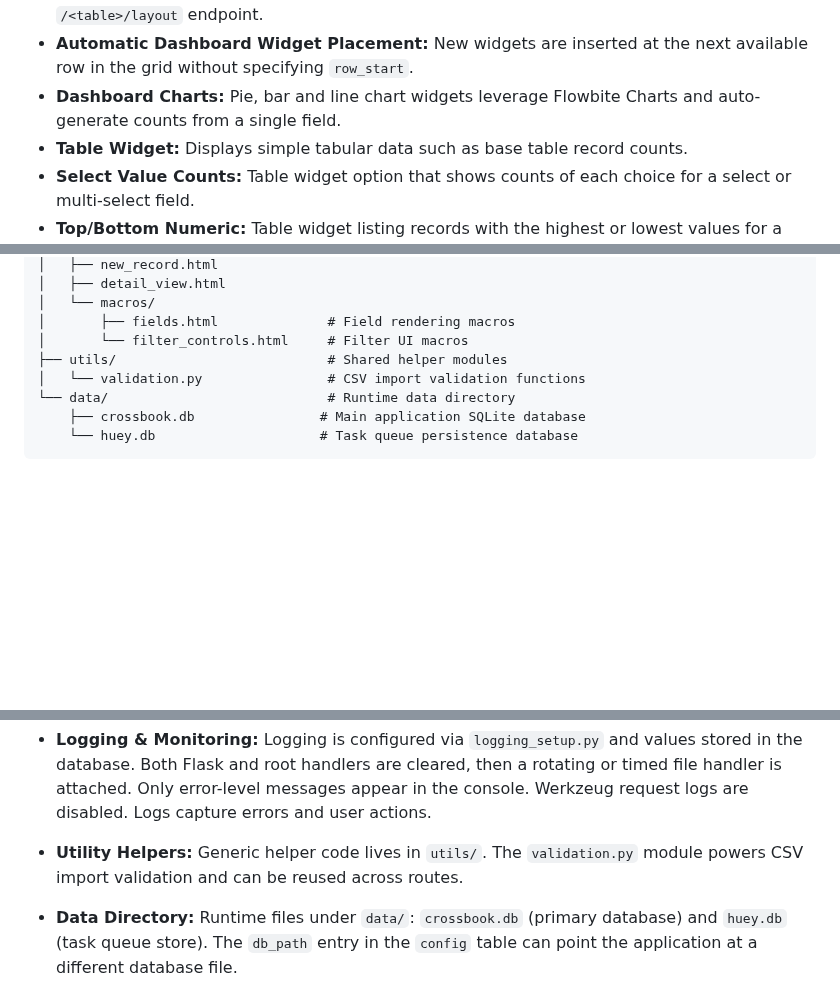
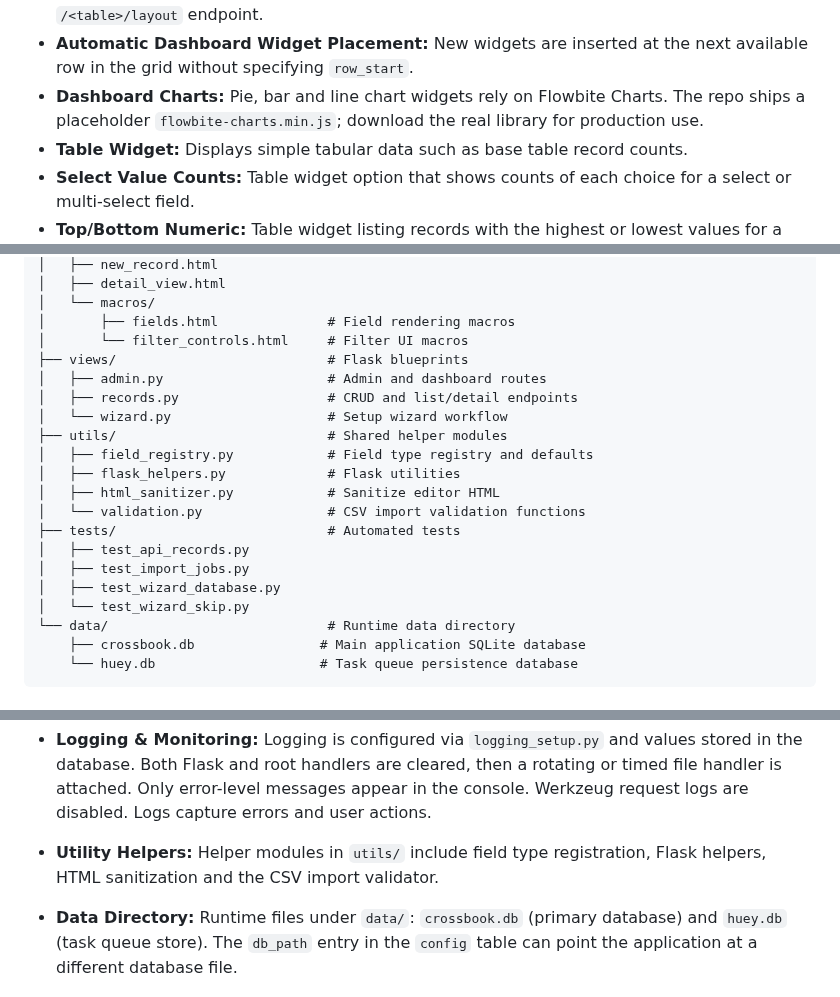
Before and after one commit to nikhilsath/crossbook, a Markdown page: README.md, 3 parts joined by grey strips. GitHub-like rendering; blank space fills up the shorter version.

Commit message:
docs: update README with wizard details and current structure

```diff
--- a/README.md
+++ b/README.md
@@ -66,7 +67,7 @@ Crossbook is a structured, browser-based knowledge interface for managing conten
 * **Layout Editor Persistence:** detail page layouts save to the database via the `/<table>/layout` endpoint.
 * **Automatic Dashboard Widget Placement:** New widgets are inserted at the next
   available row in the grid without specifying `row_start`.
-* **Dashboard Charts:** Pie, bar and line chart widgets leverage Flowbite Charts and auto-generate counts from a single field.
+* **Dashboard Charts:** Pie, bar and line chart widgets rely on Flowbite Charts. The repo ships a placeholder `flowbite-charts.min.js`; download the real library for production use.
 * **Table Widget:** Displays simple tabular data such as base table record counts.
 * **Select Value Counts:** Table widget option that shows counts of each choice for a select or multi-select field.
 * **Top/Bottom Numeric:** Table widget listing records with the highest or lowest values for a numeric field.
@@ -139,8 +140,20 @@ Crossbook is a structured, browser-based knowledge interface for managing conten
 │   └── macros/
 │       ├── fields.html              # Field rendering macros
 │       └── filter_controls.html     # Filter UI macros
+├── views/                           # Flask blueprints
+│   ├── admin.py                     # Admin and dashboard routes
+│   ├── records.py                   # CRUD and list/detail endpoints
+│   └── wizard.py                    # Setup wizard workflow
 ├── utils/                           # Shared helper modules
+│   ├── field_registry.py            # Field type registry and defaults
+│   ├── flask_helpers.py             # Flask utilities
+│   ├── html_sanitizer.py            # Sanitize editor HTML
 │   └── validation.py                # CSV import validation functions
+├── tests/                           # Automated tests
+│   ├── test_api_records.py
+│   ├── test_import_jobs.py
+│   ├── test_wizard_database.py
+│   └── test_wizard_skip.py
 └── data/                            # Runtime data directory
     ├── crossbook.db                # Main application SQLite database
     └── huey.db                     # Task queue persistence database
@@ -206,7 +219,7 @@ Large files are not streamed—they are fully loaded into memory during parsing,
 * **Templating & Macros:** Jinja2 templates in `templates/` include the core pages (`base.html`, `index.html`, `list_view.html`, `detail_view.html`, `new_record.html`, `dashboard.html`) plus admin and import views. Partial templates like `edit_fields_modal.html` and `bulk_edit_modal.html` are used for modals. Reusable macros live in `templates/macros/fields.html` and `filter_controls.html`.
 
 * **Logging & Monitoring:** Logging is configured via `logging_setup.py` and values stored in the database. Both Flask and root handlers are cleared, then a rotating or timed file handler is attached. Only error-level messages appear in the console. Werkzeug request logs are disabled. Logs capture errors and user actions.
-* **Utility Helpers:** Generic helper code lives in `utils/`. The `validation.py` module powers CSV import validation and can be reused across routes.
+* **Utility Helpers:** Helper modules in `utils/` include field type registration, Flask helpers, HTML sanitization and the CSV import validator.
 
 * **Data Directory:** Runtime files under `data/`: `crossbook.db` (primary database) and `huey.db` (task queue store). The `db_path` entry in the `config` table can point the application at a different database file.
 
```
Also changed, not shown: other parts of README.md (+1 -0 lines).
